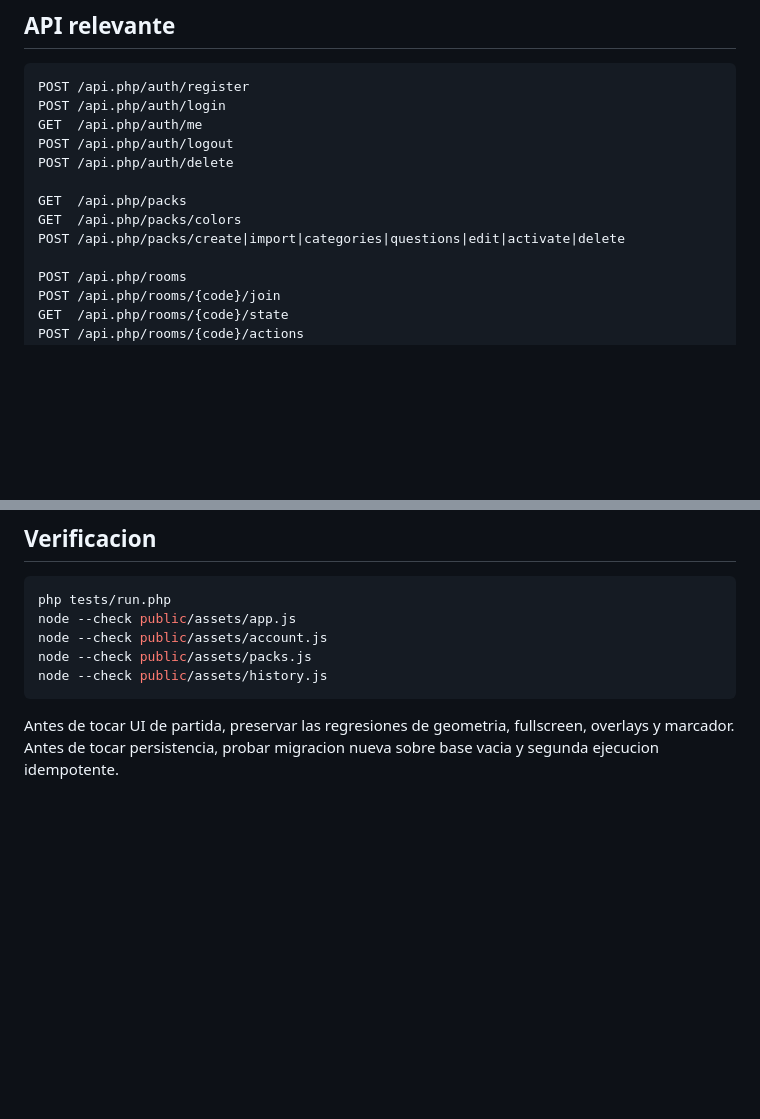
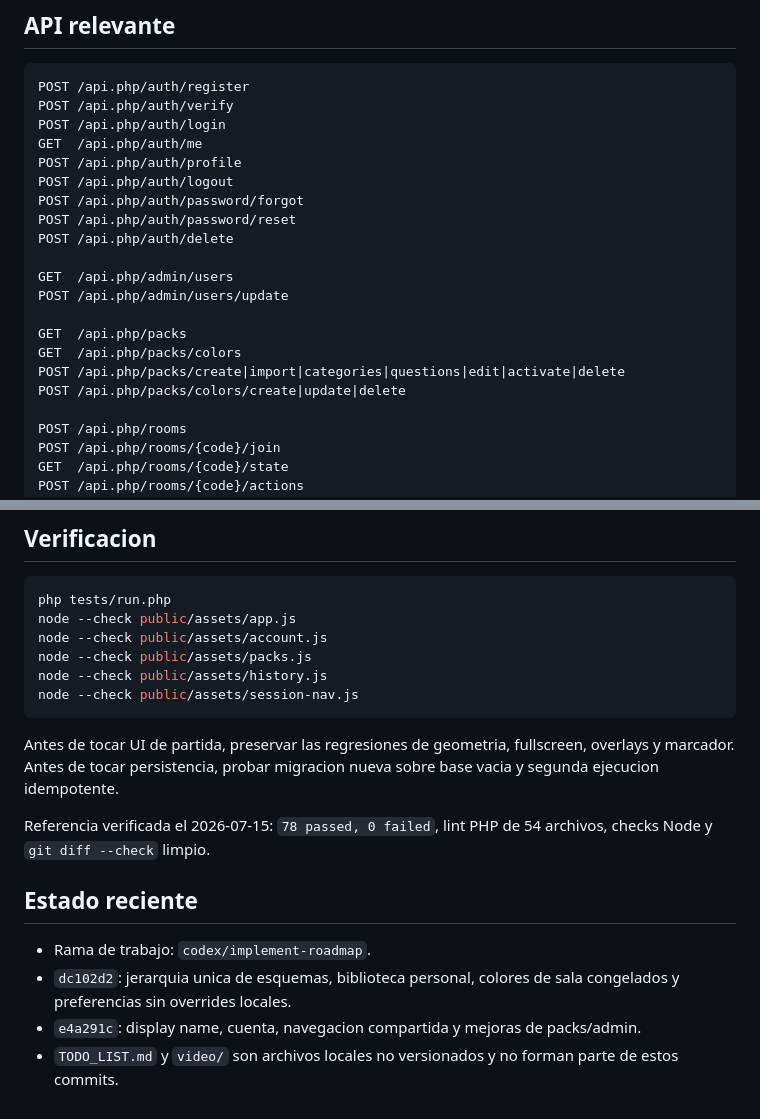
Before and after one commit to jared-esparza/Trivial, a Markdown page: PROJECT_CONTEXT.md, 2 parts joined by grey strips. GitHub-like rendering; blank space fills up the shorter version.

Commit message:
docs: refresh project context

````diff
--- a/PROJECT_CONTEXT.md
+++ b/PROJECT_CONTEXT.md
@@ -123,14 +134,22 @@ tests/run.php               Suite PHP sin framework.
 
 ```text
 POST /api.php/auth/register
+POST /api.php/auth/verify
 POST /api.php/auth/login
 GET  /api.php/auth/me
+POST /api.php/auth/profile
 POST /api.php/auth/logout
+POST /api.php/auth/password/forgot
+POST /api.php/auth/password/reset
 POST /api.php/auth/delete
+
+GET  /api.php/admin/users
+POST /api.php/admin/users/update
 
 GET  /api.php/packs
 GET  /api.php/packs/colors
 POST /api.php/packs/create|import|categories|questions|edit|activate|delete
+POST /api.php/packs/colors/create|update|delete
 
 POST /api.php/rooms
 POST /api.php/rooms/{code}/join
@@ -150,6 +169,16 @@ node --check public/assets/app.js
 node --check public/assets/account.js
 node --check public/assets/packs.js
 node --check public/assets/history.js
+node --check public/assets/session-nav.js
 ```
 
 Antes de tocar UI de partida, preservar las regresiones de geometria, fullscreen, overlays y marcador. Antes de tocar persistencia, probar migracion nueva sobre base vacia y segunda ejecucion idempotente.
+
+Referencia verificada el 2026-07-15: `78 passed, 0 failed`, lint PHP de 54 archivos, checks Node y `git diff --check` limpio.
+
+## Estado reciente
+
+- Rama de trabajo: `codex/implement-roadmap`.
+- `dc102d2`: jerarquia unica de esquemas, biblioteca personal, colores de sala congelados y preferencias sin overrides locales.
+- `e4a291c`: display name, cuenta, navegacion compartida y mejoras de packs/admin.
+- `TODO_LIST.md` y `video/` son archivos locales no versionados y no forman parte de estos commits.
````
Also changed, not shown: other parts of PROJECT_CONTEXT.md (+14 -3 lines).
